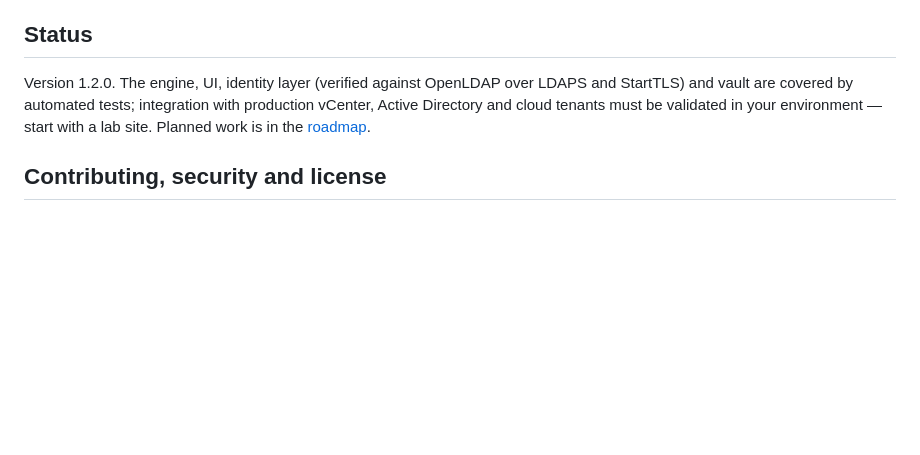
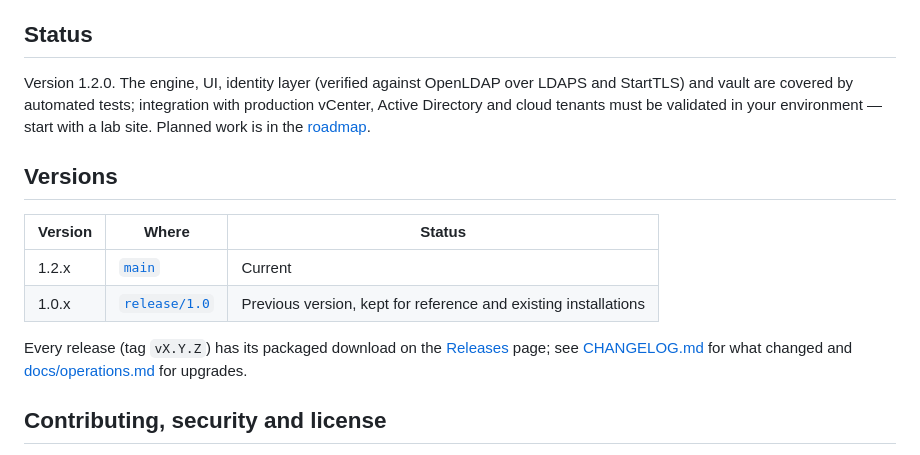
Before and after one commit to pablitocli/SelfServicePortal, a Markdown page: README.md, the part around the change. GitHub-like rendering; blank space fills up the shorter version.

Commit message:
README: versions table (main = 1.2.x, release/1.0 = 1.0.x)
Co-Authored-By: Claude Opus 5.5 <noreply@anthropic.com>
Claude-Session: https://claude.ai/code/session_01YMnUvvcS6rCj3DrHNSKER6

```diff
--- a/README.md
+++ b/README.md
@@ -135,6 +135,16 @@ Version 1.2.0. The engine, UI, identity layer (verified against OpenLDAP over LD
 covered by automated tests; integration with production vCenter, Active Directory and cloud tenants must be validated
 in your environment — start with a lab site. Planned work is in the [roadmap](docs/roadmap.md).
 
+## Versions
+
+| Version | Where | Status |
+|---|---|---|
+| 1.2.x | [`main`](../../tree/main) | Current |
+| 1.0.x | [`release/1.0`](../../tree/release/1.0) | Previous version, kept for reference and existing installations |
+
+Every release (tag `vX.Y.Z`) has its packaged download on the [Releases](../../releases) page; see
+[CHANGELOG.md](CHANGELOG.md) for what changed and [docs/operations.md](docs/operations.md) for upgrades.
+
 ## Contributing, security and license
 
 - Contributions are welcome — see [CONTRIBUTING.md](CONTRIBUTING.md) and the [code of conduct](CODE_OF_CONDUCT.md).
```
